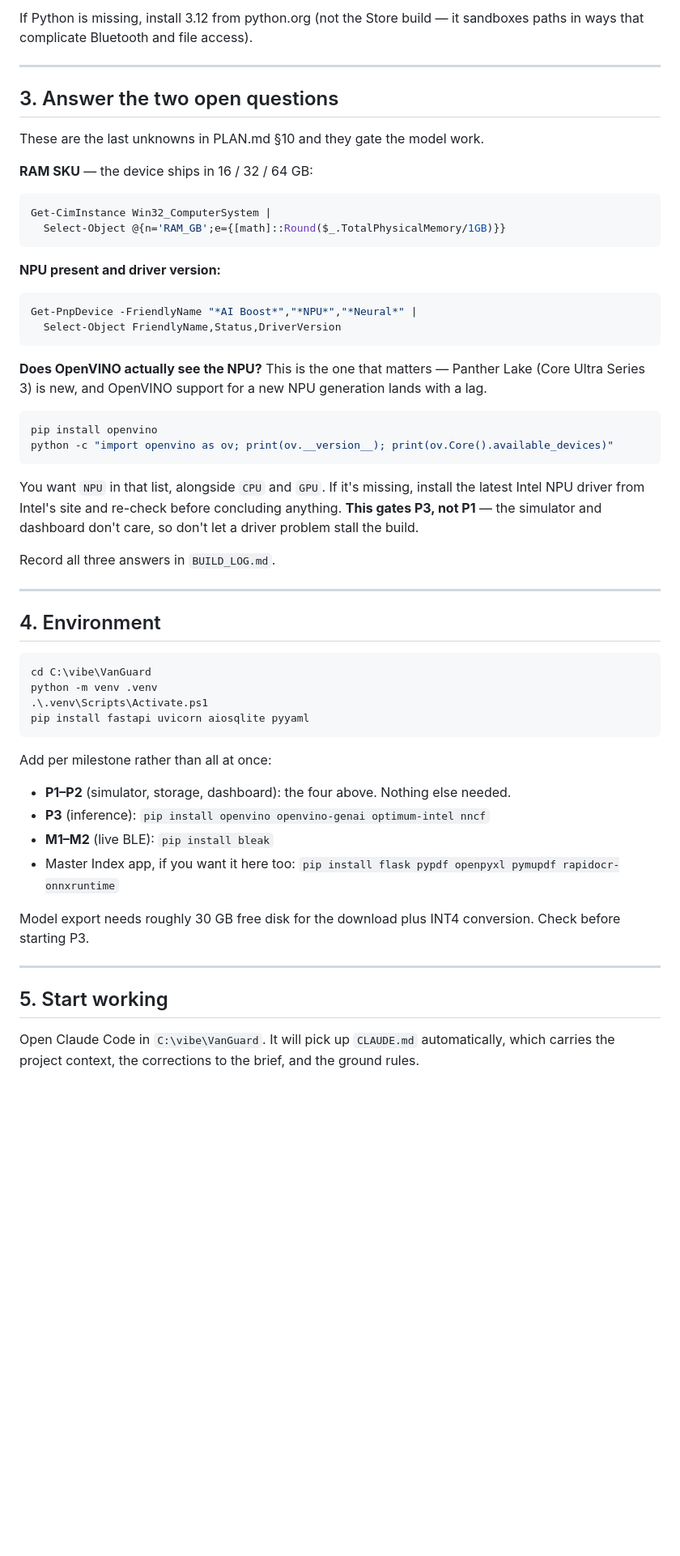
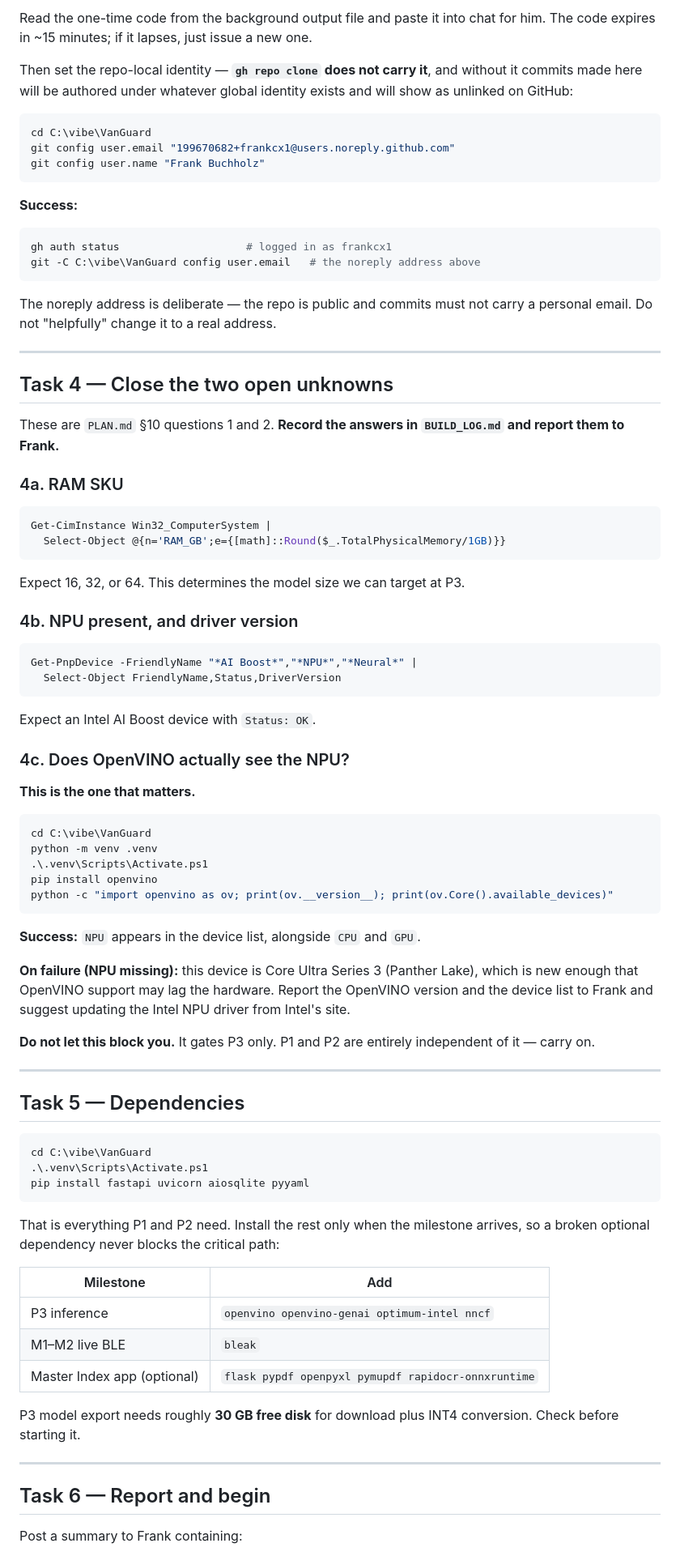
Before and after one commit to frankcx1/VanGuard, a Markdown page: SETUP_PRO.md, the part around one of its changes. Shown at 81% size. Drawn GitHub-style; blank space fills up the shorter version.

````diff
--- a/SETUP_PRO.md
+++ b/SETUP_PRO.md
@@ -51,71 +86,100 @@ git --version
 ```
 
-If Python is missing, install 3.12 from python.org (not the Store build — it
-sandboxes paths in ways that complicate Bluetooth and file access).
+Read the one-time code from the background output file and paste it into chat
+for him. The code expires in ~15 minutes; if it lapses, just issue a new one.
+
+Then set the repo-local identity — **`gh repo clone` does not carry it**, and
+without it commits made here will be authored under whatever global identity
+exists and will show as unlinked on GitHub:
+
+```powershell
+cd C:\vibe\VanGuard
+git config user.email "199670682+frankcx1@users.noreply.github.com"
+git config user.name "Frank Buchholz"
+```
+
+**Success:**
+
+```powershell
+gh auth status                    # logged in as frankcx1
+git -C C:\vibe\VanGuard config user.email   # the noreply address above
+```
+
+The noreply address is deliberate — the repo is public and commits must not
+carry a personal email. Do not "helpfully" change it to a real address.
 
 ---
 
-## 3. Answer the two open questions
+## Task 4 — Close the two open unknowns
 
-These are the last unknowns in PLAN.md §10 and they gate the model work.
+These are `PLAN.md` §10 questions 1 and 2. **Record the answers in
+`BUILD_LOG.md` and report them to Frank.**
 
-**RAM SKU** — the device ships in 16 / 32 / 64 GB:
+### 4a. RAM SKU
 
 ```powershell
 Get-CimInstance Win32_ComputerSystem |
   Select-Object @{n='RAM_GB';e={[math]::Round($_.TotalPhysicalMemory/1GB)}}
 ```
 
-**NPU present and driver version:**
+Expect 16, 32, or 64. This determines the model size we can target at P3.
+
+### 4b. NPU present, and driver version
 
 ```powershell
 Get-PnpDevice -FriendlyName "*AI Boost*","*NPU*","*Neural*" |
   Select-Object FriendlyName,Status,DriverVersion
 ```
 
-**Does OpenVINO actually see the NPU?** This is the one that matters — Panther
-Lake (Core Ultra Series 3) is new, and OpenVINO support for a new NPU generation
-lands with a lag.
+Expect an Intel AI Boost device with `Status: OK`.
 
-```powershell
-pip install openvino
-python -c "import openvino as ov; print(ov.__version__); print(ov.Core().available_devices)"
-```
+### 4c. Does OpenVINO actually see the NPU?
 
-You want `NPU` in that list, alongside `CPU` and `GPU`. If it's missing, install
-the latest Intel NPU driver from Intel's site and re-check before concluding
-anything. **This gates P3, not P1** — the simulator and dashboard don't care, so
-don't let a driver problem stall the build.
-
-Record all three answers in `BUILD_LOG.md`.
-
----
-
-## 4. Environment
+**This is the one that matters.**
 
 ```powershell
 cd C:\vibe\VanGuard
 python -m venv .venv
 .\.venv\Scripts\Activate.ps1
+pip install openvino
+python -c "import openvino as ov; print(ov.__version__); print(ov.Core().available_devices)"
+```
+
+**Success:** `NPU` appears in the device list, alongside `CPU` and `GPU`.
+
+**On failure (NPU missing):** this device is Core Ultra Series 3 (Panther
+Lake), which is new enough that OpenVINO support may lag the hardware. Report
+the OpenVINO version and the device list to Frank and suggest updating the
+Intel NPU driver from Intel's site.
+
+**Do not let this block you.** It gates P3 only. P1 and P2 are entirely
+independent of it — carry on.
+
+---
+
+## Task 5 — Dependencies
+
+```powershell
+cd C:\vibe\VanGuard
+.\.venv\Scripts\Activate.ps1
 pip install fastapi uvicorn aiosqlite pyyaml
 ```
 
-Add per milestone rather than all at once:
+That is everything P1 and P2 need. Install the rest only when the milestone
+arrives, so a broken optional dependency never blocks the critical path:
 
-- **P1–P2** (simulator, storage, dashboard): the four above. Nothing else needed.
-- **P3** (inference): `pip install openvino openvino-genai optimum-intel nncf`
-- **M1–M2** (live BLE): `pip install bleak`
-- Master Index app, if you want it here too: `pip install flask pypdf openpyxl
-  pymupdf rapidocr-onnxruntime`
+| Milestone | Add |
+|---|---|
+| P3 inference | `openvino openvino-genai optimum-intel nncf` |
+| M1–M2 live BLE | `bleak` |
+| Master Index app (optional) | `flask pypdf openpyxl pymupdf rapidocr-onnxruntime` |
 
-Model export needs roughly 30 GB free disk for the download plus INT4
-conversion. Check before starting P3.
+P3 model export needs roughly **30 GB free disk** for download plus INT4
+conversion. Check before starting it.
 
 ---
 
-## 5. Start working
+## Task 6 — Report and begin
 
-Open Claude Code in `C:\vibe\VanGuard`. It will pick up `CLAUDE.md`
-automatically, which carries the project context, the corrections to the brief,
-and the ground rules.
+Post a summary to Frank containing:
 
````
Also changed, not shown: other parts of SETUP_PRO.md (+94 -63 lines), CLAUDE.md (+9 -2 lines).
